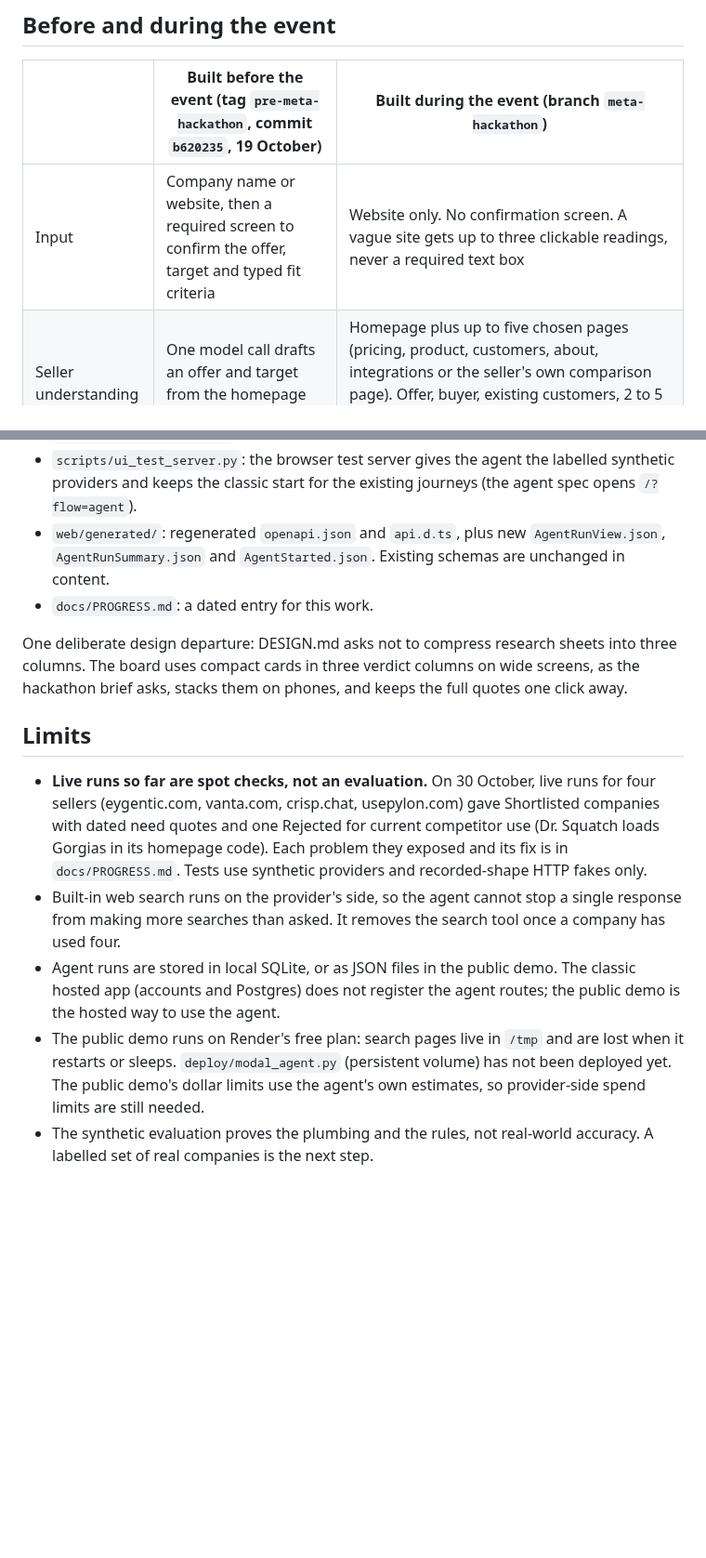
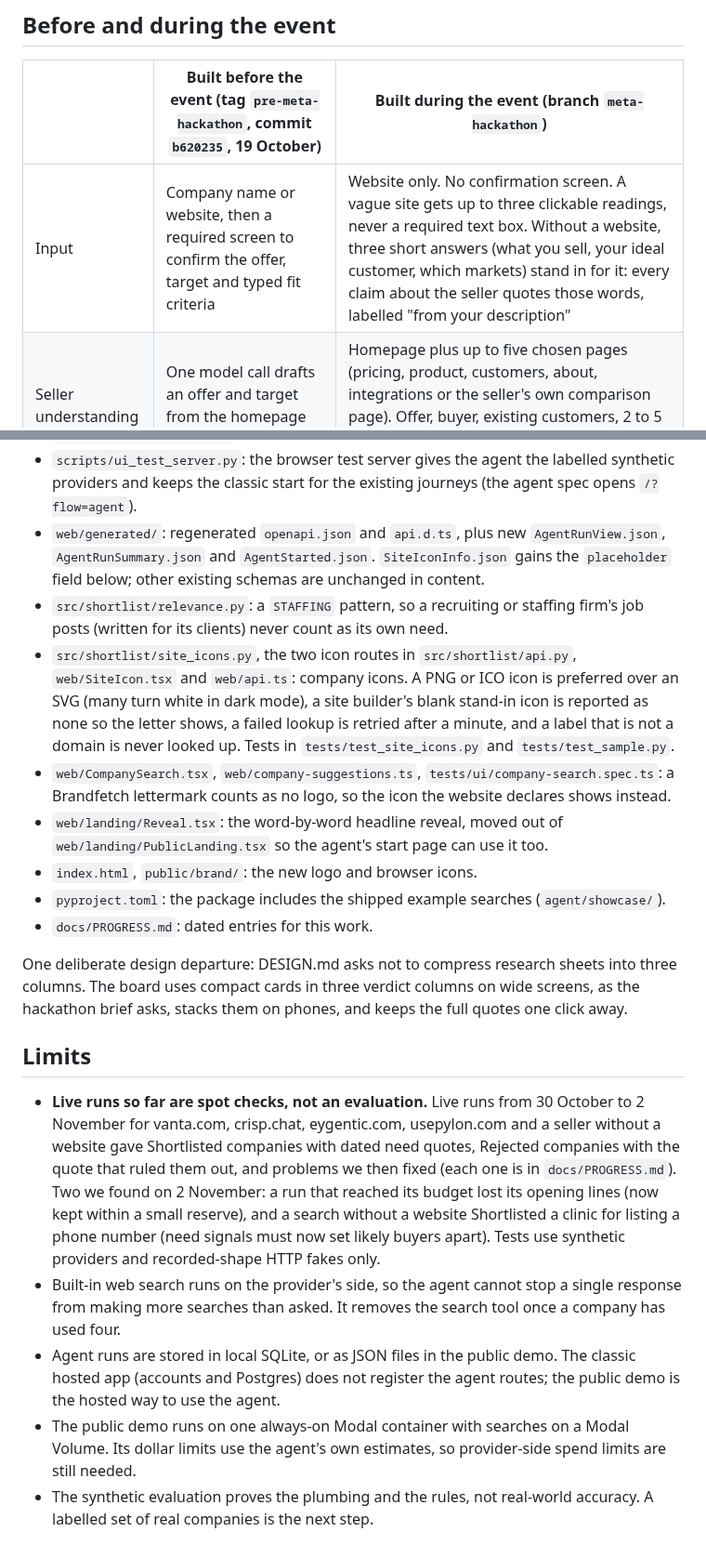
Before and after one commit to adkbbx/GTM_Shortlist, a Markdown page: HACKATHON.md, 2 parts joined by grey strips. Shown at 93% size. Rendered like a GitHub page; blank space fills up the shorter version.

```diff
--- a/HACKATHON.md
+++ b/HACKATHON.md
@@ -10,7 +10,7 @@ Compare the event's work with the baseline: https://github.com/adkbbx/GTM_Shortl
 
 | | Built before the event (tag `pre-meta-hackathon`, commit `b620235`, 19 October) | Built during the event (branch `meta-hackathon`) |
 |---|---|---|
-| Input | Company name or website, then a required screen to confirm the offer, target and typed fit criteria | Website only. No confirmation screen. A vague site gets up to three clickable readings, never a required text box |
+| Input | Company name or website, then a required screen to confirm the offer, target and typed fit criteria | Website only. No confirmation screen. A vague site gets up to three clickable readings, never a required text box. Without a website, three short answers (what you sell, your ideal customer, which markets) stand in for it: every claim about the seller quotes those words, labelled "from your description" |
 | Seller understanding | One model call drafts an offer and target from the homepage for the person to edit | Homepage plus up to five chosen pages (pricing, product, customers, about, integrations or the seller's own comparison page). Offer, buyer, existing customers, 2 to 5 fit checks, need and timing signals and any stated size or region, each with quotes |
 | Competitors | Same-category companies set aside by a word-overlap rule | Found with web search, then proven from each candidate's own homepage: `direct` needs a quote for the same job and one for the same buyer. Direct competitors become disqualifiers |
 | Research | `worker.execute_run`: Tavily or SerpApi search and an OpenAI-compatible Gemma model, one to three companies | An agent loop per company on Muse Spark with built-in `web_search` and a `fetch_page` tool, 10 companies by default (up to 20), five at a time, at most 4 searches, 6 page reads and 8 turns each |
@@ -80,15 +80,21 @@ This is the complete list.
 - `tests/test_render_startup.py`: test ids now use the service name, plus the expected command for the demo service.
 - `scripts/export_schema.py`: also exports the agent's JSON schemas.
 - `scripts/ui_test_server.py`: the browser test server gives the agent the labelled synthetic providers and keeps the classic start for the existing journeys (the agent spec opens `/?flow=agent`).
-- `web/generated/`: regenerated `openapi.json` and `api.d.ts`, plus new `AgentRunView.json`, `AgentRunSummary.json` and `AgentStarted.json`. Existing schemas are unchanged in content.
-- `docs/PROGRESS.md`: a dated entry for this work.
+- `web/generated/`: regenerated `openapi.json` and `api.d.ts`, plus new `AgentRunView.json`, `AgentRunSummary.json` and `AgentStarted.json`. `SiteIconInfo.json` gains the `placeholder` field below; other existing schemas are unchanged in content.
+- `src/shortlist/relevance.py`: a `STAFFING` pattern, so a recruiting or staffing firm's job posts (written for its clients) never count as its own need.
+- `src/shortlist/site_icons.py`, the two icon routes in `src/shortlist/api.py`, `web/SiteIcon.tsx` and `web/api.ts`: company icons. A PNG or ICO icon is preferred over an SVG (many turn white in dark mode), a site builder's blank stand-in icon is reported as none so the letter shows, a failed lookup is retried after a minute, and a label that is not a domain is never looked up. Tests in `tests/test_site_icons.py` and `tests/test_sample.py`.
+- `web/CompanySearch.tsx`, `web/company-suggestions.ts`, `tests/ui/company-search.spec.ts`: a Brandfetch lettermark counts as no logo, so the icon the website declares shows instead.
+- `web/landing/Reveal.tsx`: the word-by-word headline reveal, moved out of `web/landing/PublicLanding.tsx` so the agent's start page can use it too.
+- `index.html`, `public/brand/`: the new logo and browser icons.
+- `pyproject.toml`: the package includes the shipped example searches (`agent/showcase/`).
+- `docs/PROGRESS.md`: dated entries for this work.
 
 One deliberate design departure: DESIGN.md asks not to compress research sheets into three columns. The board uses compact cards in three verdict columns on wide screens, as the hackathon brief asks, stacks them on phones, and keeps the full quotes one click away.
 
 ## Limits
 
-- **Live runs so far are spot checks, not an evaluation.** On 30 October, live runs for four sellers (eygentic.com, vanta.com, crisp.chat, usepylon.com) gave Shortlisted companies with dated need quotes and one Rejected for current competitor use (Dr. Squatch loads Gorgias in its homepage code). Each problem they exposed and its fix is in `docs/PROGRESS.md`. Tests use synthetic providers and recorded-shape HTTP fakes only.
+- **Live runs so far are spot checks, not an evaluation.** Live runs from 30 October to 2 November for vanta.com, crisp.chat, eygentic.com, usepylon.com and a seller without a website gave Shortlisted companies with dated need quotes, Rejected companies with the quote that ruled them out, and problems we then fixed (each one is in `docs/PROGRESS.md`). Two we found on 2 November: a run that reached its budget lost its opening lines (now kept within a small reserve), and a search without a website Shortlisted a clinic for listing a phone number (need signals must now set likely buyers apart). Tests use synthetic providers and recorded-shape HTTP fakes only.
 - Built-in web search runs on the provider's side, so the agent cannot stop a single response from making more searches than asked. It removes the search tool once a company has used four.
 - Agent runs are stored in local SQLite, or as JSON files in the public demo. The classic hosted app (accounts and Postgres) does not register the agent routes; the public demo is the hosted way to use the agent.
-- The public demo runs on Render's free plan: search pages live in `/tmp` and are lost when it restarts or sleeps. `deploy/modal_agent.py` (persistent volume) has not been deployed yet. The public demo's dollar limits use the agent's own estimates, so provider-side spend limits are still needed.
+- The public demo runs on one always-on Modal container with searches on a Modal Volume. Its dollar limits use the agent's own estimates, so provider-side spend limits are still needed.
 - The synthetic evaluation proves the plumbing and the rules, not real-world accuracy. A labelled set of real companies is the next step.
```
Also changed, not shown: other parts of HACKATHON.md (+6 -6 lines).
